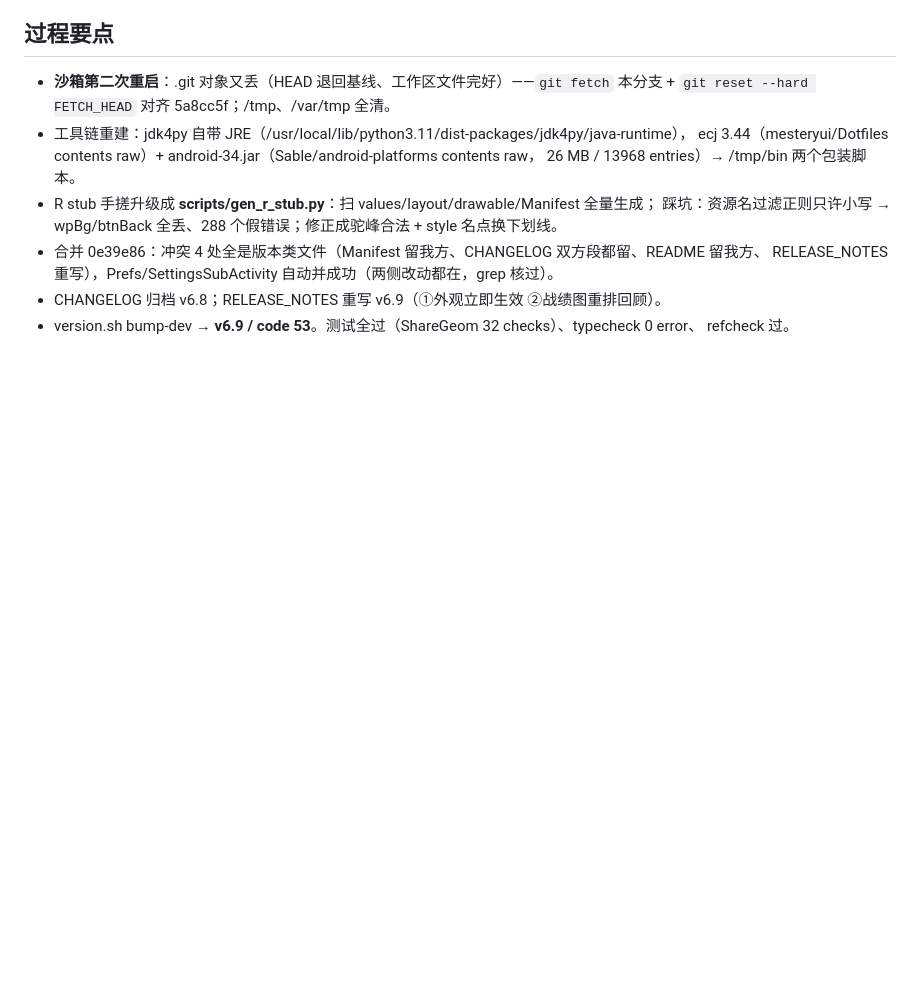
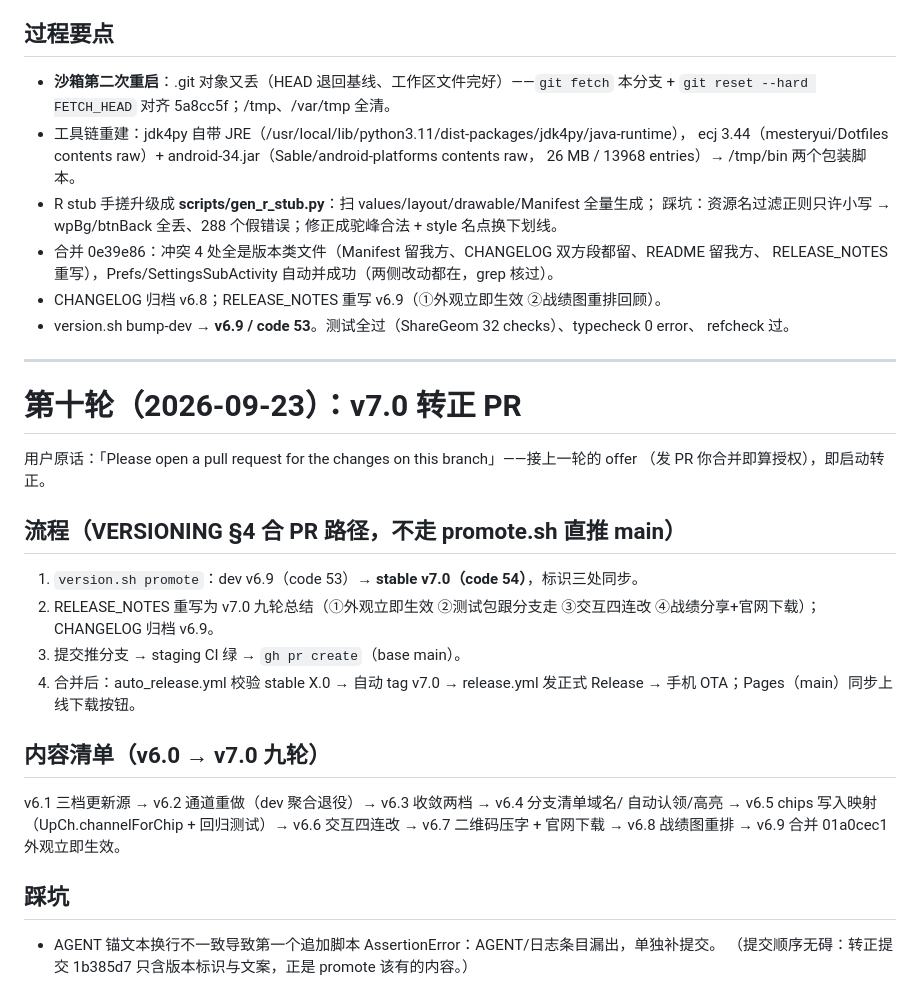
Before and after one commit to zhzx2026/wordsprint, a Markdown page: docs/logs/arena01a0c983.md, the part around the change. Rendered like a GitHub page; blank space fills up the shorter version.

Commit message:
docs：AGENT/会话日志补第十轮（v7.0 转正 PR）
Co-authored-by: arena-agent <297053741+arena-agent@users.noreply.github.com>

```diff
--- a/docs/logs/arena01a0c983.md
+++ b/docs/logs/arena01a0c983.md
@@ -232,3 +232,27 @@ recreate()；SettingsSubActivity 字体/字号 chip 补「值没变就 return」
 - CHANGELOG 归档 v6.8；RELEASE_NOTES 重写 v6.9（①外观立即生效 ②战绩图重排回顾）。
 - version.sh bump-dev → **v6.9 / code 53**。测试全过（ShareGeom 32 checks）、typecheck 0 error、
   refcheck 过。
+
+---
+
+# 第十轮（2026-09-23）：v7.0 转正 PR
+
+用户原话：「Please open a pull request for the changes on this branch」——接上一轮的 offer
+（发 PR 你合并即算授权），即启动转正。
+
+## 流程（VERSIONING §4 合 PR 路径，不走 promote.sh 直推 main）
+1. `version.sh promote`：dev v6.9（code 53）→ **stable v7.0（code 54）**，标识三处同步。
+2. RELEASE_NOTES 重写为 v7.0 九轮总结（①外观立即生效 ②测试包跟分支走 ③交互四连改
+   ④战绩分享+官网下载）；CHANGELOG 归档 v6.9。
+3. 提交推分支 → staging CI 绿 → `gh pr create`（base main）。
+4. 合并后：auto_release.yml 校验 stable X.0 → 自动 tag v7.0 → release.yml 发正式 Release
+   → 手机 OTA；Pages（main）同步上线下载按钮。
+
+## 内容清单（v6.0 → v7.0 九轮）
+v6.1 三档更新源 → v6.2 通道重做（dev 聚合退役）→ v6.3 收敛两档 → v6.4 分支清单域名/
+自动认领/高亮 → v6.5 chips 写入映射（UpCh.channelForChip + 回归测试）→ v6.6 交互四连改
+→ v6.7 二维码压字 + 官网下载 → v6.8 战绩图重排 → v6.9 合并 01a0cec1 外观立即生效。
+
+## 踩坑
+- AGENT 锚文本换行不一致导致第一个追加脚本 AssertionError：AGENT/日志条目漏出，单独补提交。
+  （提交顺序无碍：转正提交 1b385d7 只含版本标识与文案，正是 promote 该有的内容。）
```
Also changed, not shown: AGENT.md (+6 -0 lines).
